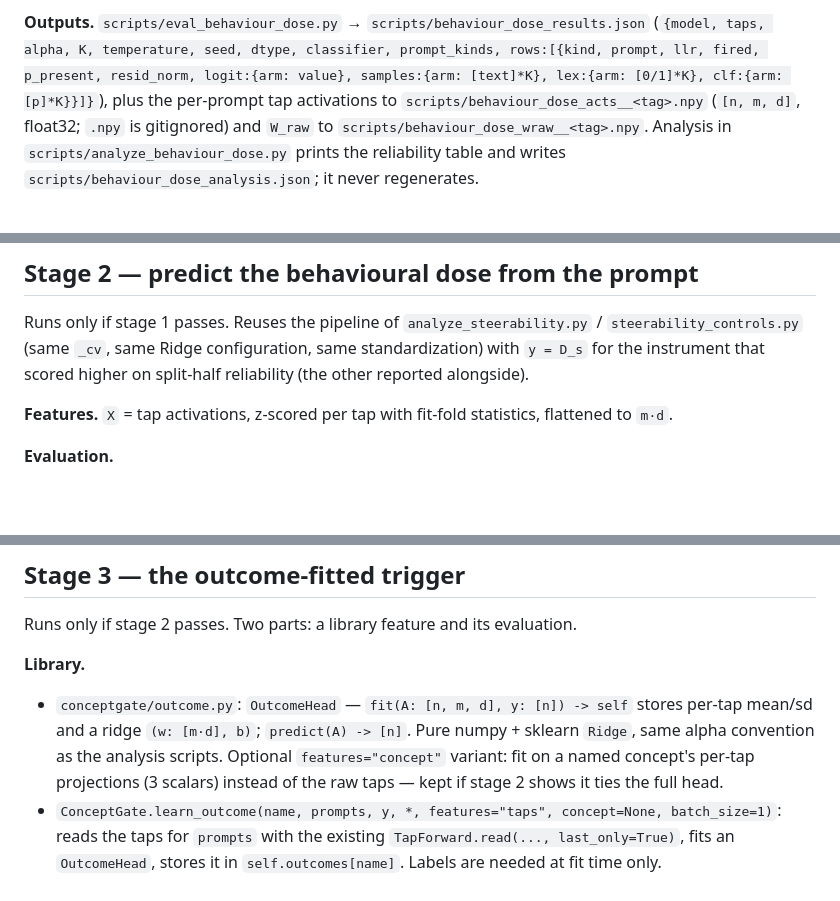
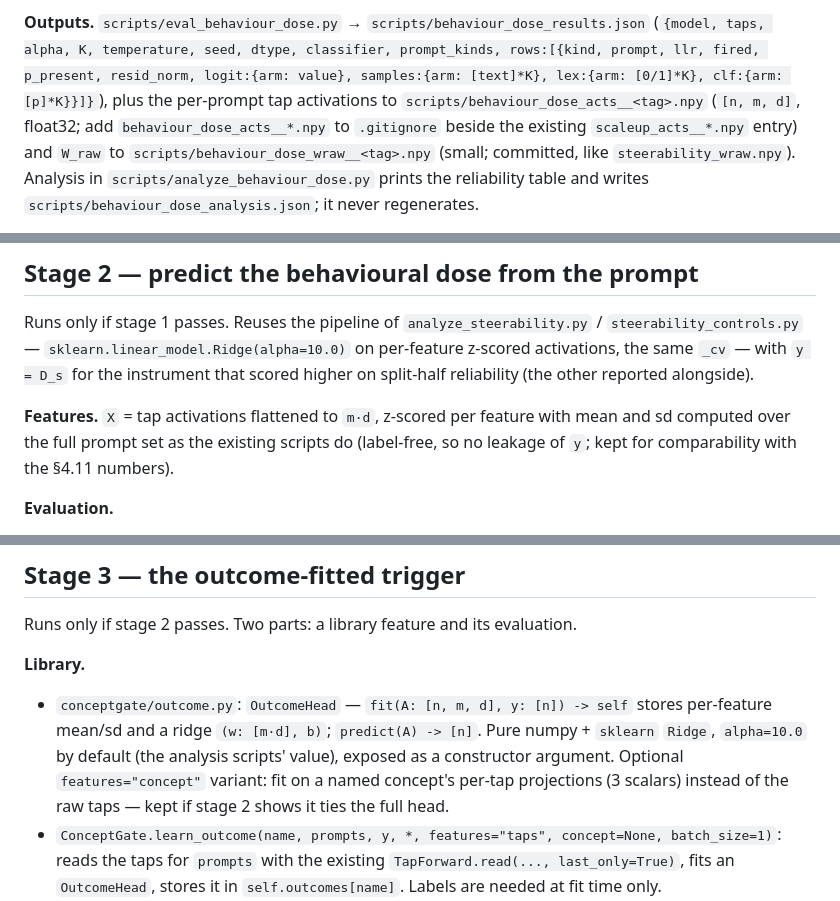
Before and after one commit to NISH1001/conceptgate, a Markdown page: docs/plans/steerability-gate.md, 3 parts joined by grey strips. Rendered like a GitHub page; blank space fills up the shorter version.

Commit message:
Plan: name the ridge setting, fix the cache gitignore note

```diff
--- a/docs/plans/steerability-gate.md
+++ b/docs/plans/steerability-gate.md
@@ -93,7 +93,9 @@ its sign convention is opposite to D, so correlations with it are reported on
 (`{model, taps, alpha, K, temperature, seed, dtype, classifier, prompt_kinds, rows:[{kind, prompt,
 llr, fired, p_present, resid_norm, logit:{arm: value}, samples:{arm: [text]*K}, lex:{arm: [0/1]*K},
 clf:{arm: [p]*K}}]}`), plus the per-prompt tap activations to `scripts/behaviour_dose_acts__<tag>.npy`
-(`[n, m, d]`, float32; `.npy` is gitignored) and `W_raw` to `scripts/behaviour_dose_wraw__<tag>.npy`.
+(`[n, m, d]`, float32; add `behaviour_dose_acts__*.npy` to `.gitignore` beside the existing
+`scaleup_acts__*.npy` entry) and `W_raw` to `scripts/behaviour_dose_wraw__<tag>.npy` (small; committed,
+like `steerability_wraw.npy`).
 Analysis in `scripts/analyze_behaviour_dose.py` prints the reliability table and writes
 `scripts/behaviour_dose_analysis.json`; it never regenerates.
 
@@ -108,10 +110,12 @@ Text storage ≈ 3–4 MB per model.
 ## Stage 2 — predict the behavioural dose from the prompt
 
 Runs only if stage 1 passes. Reuses the pipeline of `analyze_steerability.py` / `steerability_controls.py`
-(same `_cv`, same Ridge configuration, same standardization) with `y = D_s` for the instrument that
-scored higher on split-half reliability (the other reported alongside).
+— `sklearn.linear_model.Ridge(alpha=10.0)` on per-feature z-scored activations, the same `_cv` — with
+`y = D_s` for the instrument that scored higher on split-half reliability (the other reported alongside).
 
-**Features.** `X` = tap activations, z-scored per tap with fit-fold statistics, flattened to `m·d`.
+**Features.** `X` = tap activations flattened to `m·d`, z-scored per feature with mean and sd computed
+over the full prompt set as the existing scripts do (label-free, so no leakage of `y`; kept for
+comparability with the §4.11 numbers).
 
 **Evaluation.**
 - 5-fold CV, and 5-fold **grouped by harmful request** (the primary number);
@@ -136,9 +140,10 @@ and gemma.
 Runs only if stage 2 passes. Two parts: a library feature and its evaluation.
 
 **Library.**
-- `conceptgate/outcome.py`: `OutcomeHead` — `fit(A: [n, m, d], y: [n]) -> self` stores per-tap
-  mean/sd and a ridge `(w: [m·d], b)`; `predict(A) -> [n]`. Pure numpy + sklearn `Ridge`, same alpha
-  convention as the analysis scripts. Optional `features="concept"` variant: fit on a named concept's
+- `conceptgate/outcome.py`: `OutcomeHead` — `fit(A: [n, m, d], y: [n]) -> self` stores per-feature
+  mean/sd and a ridge `(w: [m·d], b)`; `predict(A) -> [n]`. Pure numpy + `sklearn` `Ridge`,
+  `alpha=10.0` by default (the analysis scripts' value), exposed as a constructor argument. Optional
+  `features="concept"` variant: fit on a named concept's
   per-tap projections (3 scalars) instead of the raw taps — kept if stage 2 shows it ties the full head.
 - `ConceptGate.learn_outcome(name, prompts, y, *, features="taps", concept=None, batch_size=1)`: reads
   the taps for `prompts` with the existing `TapForward.read(..., last_only=True)`, fits an
```
